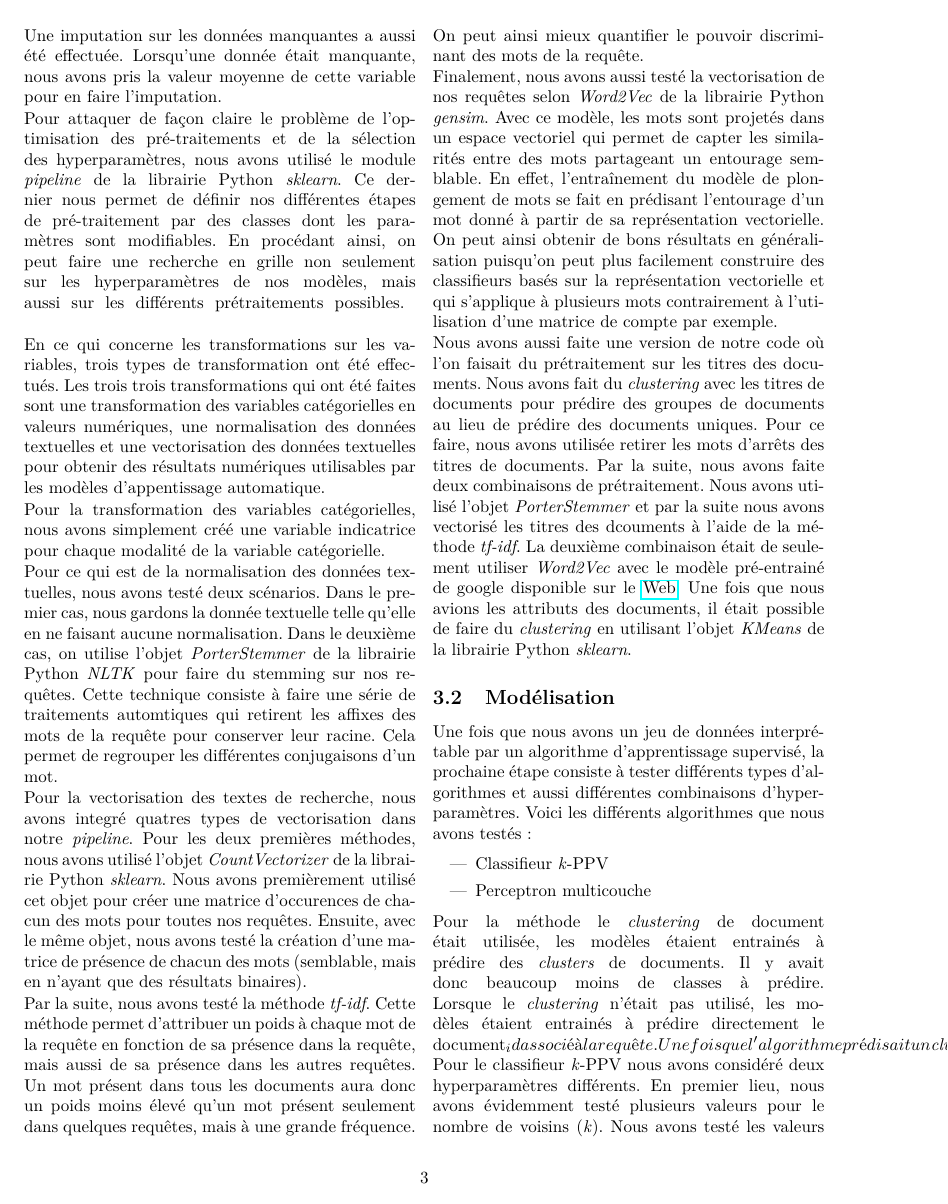
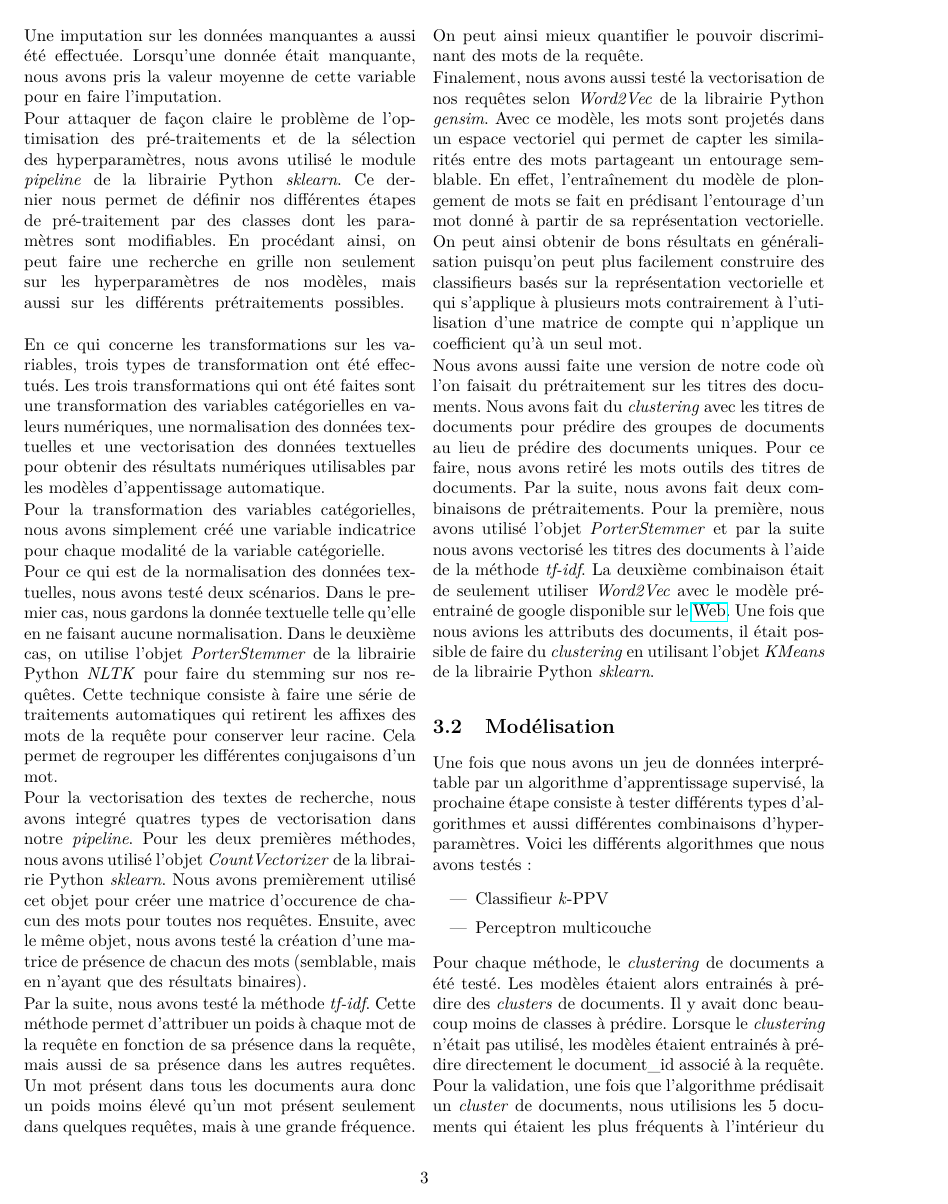
Before and after one commit to stecaron/projet-gif-7005, a LaTeX paper (article/article_main.tex, which reads article/methodologie.tex): page 3 of 6. Compiled offline with pdfLaTeX.

Commit message:
Correction de coquilles jusqu'à présentation des résultats

```diff
--- a/article/methodologie.tex
+++ b/article/methodologie.tex
@@ -35,28 +35,28 @@ Pour attaquer de façon claire le problème de l'optimisation des pré-traitemen
 \break
 
 En ce qui concerne les transformations sur les variables, trois types de transformation ont été effectués.
-Les trois trois transformations qui ont été faites sont une transformation des variables catégorielles en valeurs numériques, une normalisation des données textuelles et une vectorisation des données textuelles pour obtenir des résultats numériques utilisables par les modèles d'appentissage automatique.
+Les trois transformations qui ont été faites sont une transformation des variables catégorielles en valeurs numériques, une normalisation des données textuelles et une vectorisation des données textuelles pour obtenir des résultats numériques utilisables par les modèles d'appentissage automatique.
 
 Pour la transformation des variables catégorielles, nous avons simplement créé une variable indicatrice pour chaque modalité de la variable catégorielle.
 
 Pour ce qui est de la normalisation des données textuelles, nous avons testé deux scénarios.
 Dans le premier cas, nous gardons la donnée textuelle telle qu'elle en ne faisant aucune normalisation.
 Dans le deuxième cas, on utilise l'objet \emph{PorterStemmer} de la librairie Python \emph{NLTK} pour faire du stemming sur nos requêtes.
-Cette technique consiste à faire une série de traitements automtiques qui retirent les affixes des mots de la requête pour conserver leur racine.
+Cette technique consiste à faire une série de traitements automatiques qui retirent les affixes des mots de la requête pour conserver leur racine.
 Cela permet de regrouper les différentes conjugaisons d'un mot.
 
 Pour la vectorisation des textes de recherche, nous avons integré quatres types de vectorisation dans notre \textit{pipeline}.
 Pour les deux premières méthodes, nous avons utilisé l'objet \textit{CountVectorizer} de la librairie Python \textit{sklearn}.
-Nous avons premièrement utilisé cet objet pour créer une matrice d'occurences de chacun des mots pour toutes nos requêtes.
+Nous avons premièrement utilisé cet objet pour créer une matrice d'occurence de chacun des mots pour toutes nos requêtes.
 Ensuite, avec le même objet, nous avons testé la création d'une matrice de présence de chacun des mots (semblable, mais en n'ayant que des résultats binaires).
 
 Par la suite, nous avons testé la méthode \textit{tf-idf}.
 Cette méthode permet d'attribuer un poids à chaque mot de la requête en fonction de sa présence dans la requête, mais aussi de sa présence dans les autres requêtes. Un mot présent dans tous les documents aura donc un poids moins élevé qu'un mot présent seulement dans quelques requêtes, mais à une grande fréquence. On peut ainsi mieux quantifier le pouvoir discriminant des mots de la requête.
 
 Finalement, nous avons aussi testé la vectorisation de nos requêtes selon \textit{Word2Vec} de la librairie Python \textit{gensim}.
-Avec ce modèle, les mots sont projetés dans un espace vectoriel qui permet de capter les similarités entre des mots partageant un entourage semblable. En effet, l'entraînement du modèle de plongement de mots se fait en prédisant l'entourage d'un mot donné à partir de sa représentation vectorielle. On peut ainsi obtenir de bons résultats en généralisation puisqu'on peut plus facilement construire des classifieurs basés sur la représentation vectorielle et qui s'applique à plusieurs mots contrairement à l'utilisation d'une matrice de compte par exemple.
+Avec ce modèle, les mots sont projetés dans un espace vectoriel qui permet de capter les similarités entre des mots partageant un entourage semblable. En effet, l'entraînement du modèle de plongement de mots se fait en prédisant l'entourage d'un mot donné à partir de sa représentation vectorielle. On peut ainsi obtenir de bons résultats en généralisation puisqu'on peut plus facilement construire des classifieurs basés sur la représentation vectorielle et qui s'applique à plusieurs mots contrairement à l'utilisation d'une matrice de compte qui n'applique un coefficient qu'à un seul mot.
 
-Nous avons aussi faite une version de notre code où l'on faisait du prétraitement sur les titres des documents. Nous avons fait du \textit{clustering} avec les titres de documents pour prédire des groupes de documents au lieu de prédire des documents uniques. Pour ce faire, nous avons utilisée retirer les mots d'arrêts des titres de documents. Par la suite, nous avons faite deux combinaisons de prétraitement. Nous avons utilisé l'objet \textit{PorterStemmer} et par la suite nous avons vectorisé les titres des dcouments à l'aide de la méthode \textit{tf-idf}. La deuxième combinaison était de seulement utiliser \textit{Word2Vec} avec le modèle pré-entrainé de google disponible sur le \href{https://code.google.com/archive/p/word2vec/}{Web}. Une fois que nous avions les attributs des documents, il était possible de faire du \textit{clustering} en utilisant l'objet \textit{KMeans} de la librairie Python \textit{sklearn}.
+Nous avons aussi faite une version de notre code où l'on faisait du prétraitement sur les titres des documents. Nous avons fait du \textit{clustering} avec les titres de documents pour prédire des groupes de documents au lieu de prédire des documents uniques. Pour ce faire, nous avons retiré les mots outils des titres de documents. Par la suite, nous avons fait deux combinaisons de prétraitements. Pour la première, nous avons utilisé l'objet \textit{PorterStemmer} et par la suite nous avons vectorisé les titres des documents à l'aide de la méthode \textit{tf-idf}. La deuxième combinaison était de seulement utiliser \textit{Word2Vec} avec le modèle pré-entrainé de google disponible sur le \href{https://code.google.com/archive/p/word2vec/}{Web}. Une fois que nous avions les attributs des documents, il était possible de faire du \textit{clustering} en utilisant l'objet \textit{KMeans} de la librairie Python \textit{sklearn}.
 
 \subsection{Modélisation}
 
@@ -67,7 +67,7 @@ Une fois que nous avons un jeu de données interprétable par un algorithme d'ap
   \item Perceptron multicouche
 \end{itemize}
 
-Pour la méthode le \textit{clustering} de document était utilisée, les modèles étaient entrainés à prédire des \textit{clusters} de documents. Il y avait donc beaucoup moins de classes à prédire. Lorsque le \textit{clustering} n'était pas utilisé, les modèles étaient entrainés à prédire directement le document_id associé à la requête. Une fois que l'algorithme prédisait un \textit{cluster} de document, pour la validation nous utilisions les 5 documents qui étaient les plus fréquents à l'intérieur du \textit{cluster} de document prédit.
+Pour chaque méthode, le \textit{clustering} de documents a été testé. Les modèles étaient alors entrainés à prédire des \textit{clusters} de documents. Il y avait donc beaucoup moins de classes à prédire. Lorsque le \textit{clustering} n'était pas utilisé, les modèles étaient entrainés à prédire directement le document\_id associé à la requête. Pour la validation, une fois que l'algorithme prédisait un \textit{cluster} de documents, nous utilisions les 5 documents qui étaient les plus fréquents à l'intérieur du \textit{cluster} de document prédits comme étant nos 5 documents retournés.
 
 Pour le classifieur \textit{k}-PPV nous avons considéré deux hyperparamètres différents. En premier lieu, nous avons évidemment testé plusieurs valeurs pour le nombre de voisins (\textit{k}). Nous avons testé les valeurs suivantes: 1, 3, 9, 11, 15, 25 et 50.
 Nous avons également testé différentes fonctions de poids: \texttt{uniform} et \texttt{distance}.
```
Also changed, not shown: article/approche.tex (+3 -3 lines), article/presentation_du_probleme.tex (+1 -1 lines), article/methodologie.tex (14 more changed lines).
